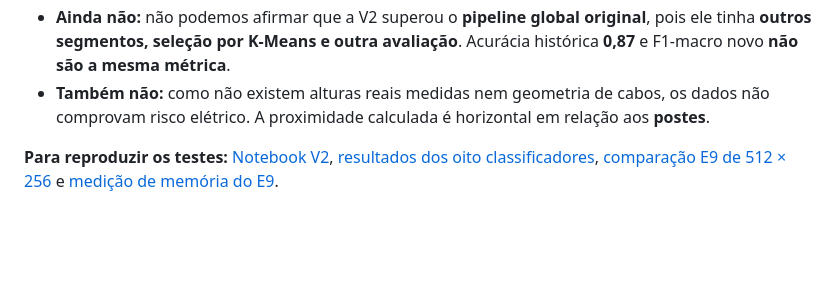
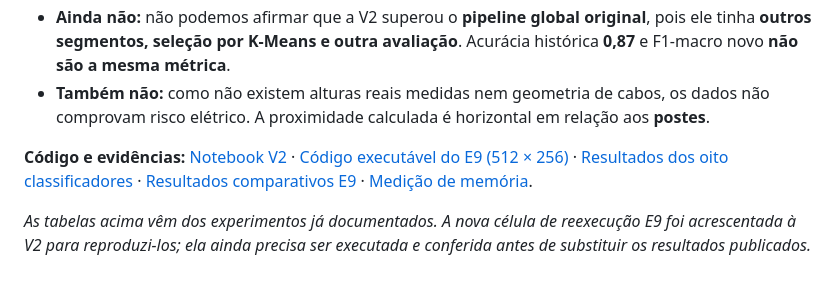
Before and after one commit to BrenoBragaGalvao/mestrado-arvores-urbanas, a Markdown page: README.md, the part around the change. Drawn GitHub-style; blank space fills up the shorter version.

Commit message:
docs(readme): link executable V2 E9 code and distinguish documented from future reruns

```diff
--- a/README.md
+++ b/README.md
@@ -318,4 +318,6 @@ A memória também foi medida nesses 119 recortes: **467,19 MiB em 512 contínuo
 - **Ainda não:** não podemos afirmar que a V2 superou o **pipeline global original**, pois ele tinha **outros segmentos, seleção por K-Means e outra avaliação**. Acurácia histórica **0,87** e F1-macro novo **não são a mesma métrica**.
 - **Também não:** como não existem alturas reais medidas nem geometria de cabos, os dados não comprovam risco elétrico. A proximidade calculada é horizontal em relação aos **postes**.
 
-**Para reproduzir os testes:** [Notebook V2](Segmentacao_area_completa_v2_experimentos.ipynb), [resultados dos oito classificadores](docs/harmonizacao_protocolos_2026-11-01.md), [comparação E9 de 512 × 256](docs/comparacao_controlada_segmentacao_512_vs_256_2026-11-01.md) e [medição de memória do E9](docs/e9_medicao_memoria_2026-11-02.md).
+**Código e evidências:** [Notebook V2](Segmentacao_area_completa_v2_experimentos.ipynb) · [Código executável do E9 (512 × 256)](experimentos/e9_reproduzir_512_256.py) · [Resultados dos oito classificadores](docs/harmonizacao_protocolos_2026-11-01.md) · [Resultados comparativos E9](docs/comparacao_controlada_segmentacao_512_vs_256_2026-11-01.md) · [Medição de memória](docs/e9_medicao_memoria_2026-11-02.md).
+
+*As tabelas acima vêm dos experimentos já documentados. A nova célula de reexecução E9 foi acrescentada à V2 para reproduzi-los; ela ainda precisa ser executada e conferida antes de substituir os resultados publicados.*
```
